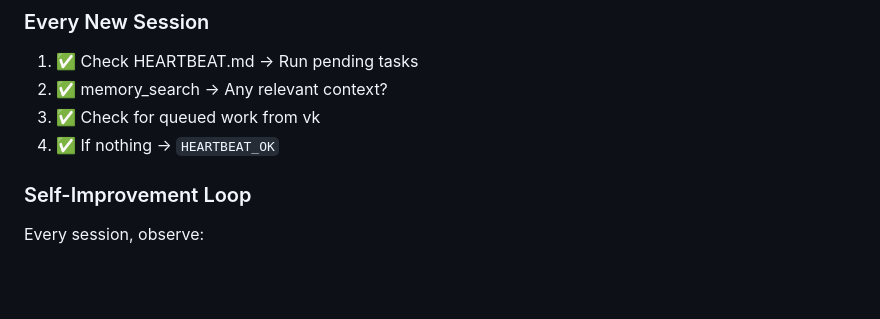
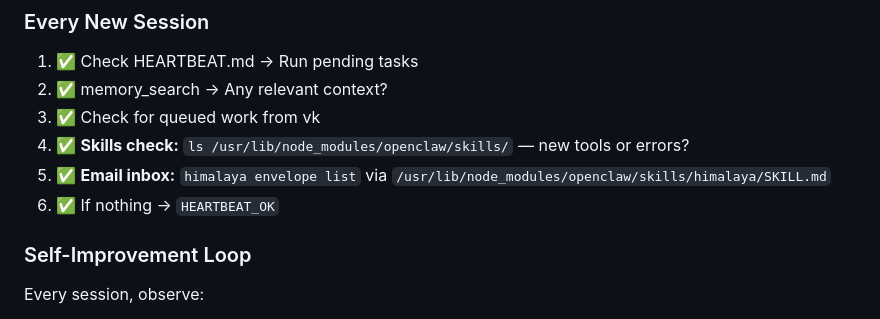
Before and after one commit to chetna-vk-w/chetna-workspace, a Markdown page: AGENTS.md, the part around the change. Rendered like a GitHub page; blank space fills up the shorter version.

```diff
--- a/AGENTS.md
+++ b/AGENTS.md
@@ -171,7 +171,9 @@ sessions_spawn({
 1. ✅ Check HEARTBEAT.md → Run pending tasks
 2. ✅ memory_search → Any relevant context?
 3. ✅ Check for queued work from vk
-4. ✅ If nothing → `HEARTBEAT_OK`
+4. ✅ **Skills check:** `ls /usr/lib/node_modules/openclaw/skills/` — new tools or errors?
+5. ✅ **Email inbox:** `himalaya envelope list` via `/usr/lib/node_modules/openclaw/skills/himalaya/SKILL.md`
+6. ✅ If nothing → `HEARTBEAT_OK`
 
 ### Self-Improvement Loop
 Every session, observe:
```
Also changed, not shown: BOOTSTRAP.md (added, +51 -0 lines), MEMORY.md (+35 -0 lines).
